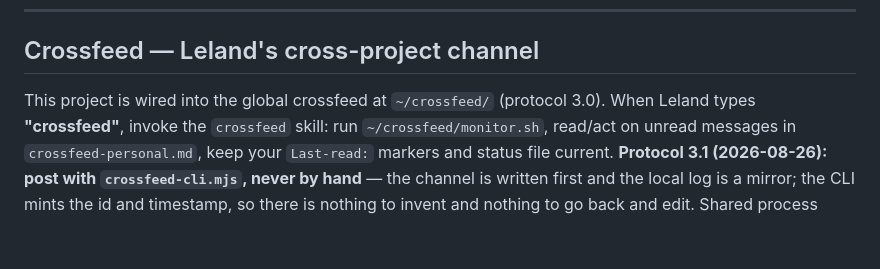
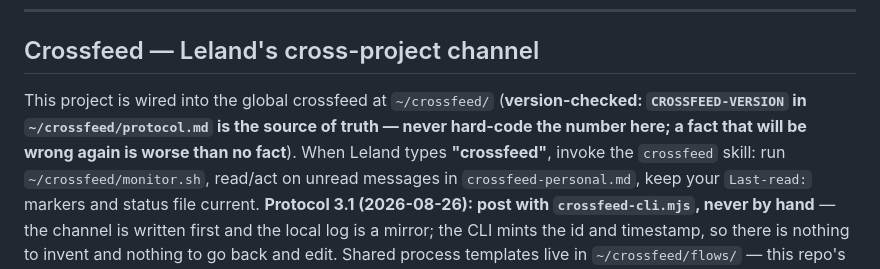
Before and after one commit to LelandLong/ttc-servsafe-study, a Markdown page: CLAUDE.md, the part around the change. Rendered like a GitHub page; blank space fills up the shorter version.

Commit message:
docs: stop hard-coding the crossfeed protocol version
TTC-037 found their audit PASS was false: their CLAUDE.md asserted
"protocol 3.0" and the correct 3.1 CLI instruction in the same sentence,
and the correct half carried the stale half through a presence-test audit.
This seat had the identical defect and the identical false pass -
CLAUDE.md line 379 said "(protocol 3.0)" directly above the 3.1 paragraph
I added yesterday.

My own check yesterday missed it because I grepped for stale CONCEPTS
(mac app / append / proxy), not for a stale version NUMBER. A presence
test grades a file on its best line.

Fixed by deletion rather than update, per TTC: hard-coding 3.1 just
re-arms the same drift on a slower fuse. Both files now point at
CROSSFEED-VERSION in protocol.md as the authority and say not to
re-add the number.

Co-Authored-By: Claude Fable 5 <noreply@anthropic.com>
Crossfeed-Seat: CHEF

```diff
--- a/CLAUDE.md
+++ b/CLAUDE.md
@@ -376,7 +376,9 @@ The developer works from multiple devices using VSCode with Claude Code extensio
 
 ## Crossfeed — Leland's cross-project channel
 
-This project is wired into the global crossfeed at `~/crossfeed/` (protocol 3.0). When
+This project is wired into the global crossfeed at `~/crossfeed/` (**version-checked:
+`CROSSFEED-VERSION` in `~/crossfeed/protocol.md` is the source of truth — never hard-code the
+number here; a fact that will be wrong again is worse than no fact**). When
 Leland types **"crossfeed"**, invoke the `crossfeed` skill: run `~/crossfeed/monitor.sh`,
 read/act on unread messages in `crossfeed-personal.md`, keep your `Last-read:` markers and
 status file current. **Protocol 3.1 (2026-08-26): post with `crossfeed-cli.mjs`, never by
```
Also changed, not shown: 1 other file.
